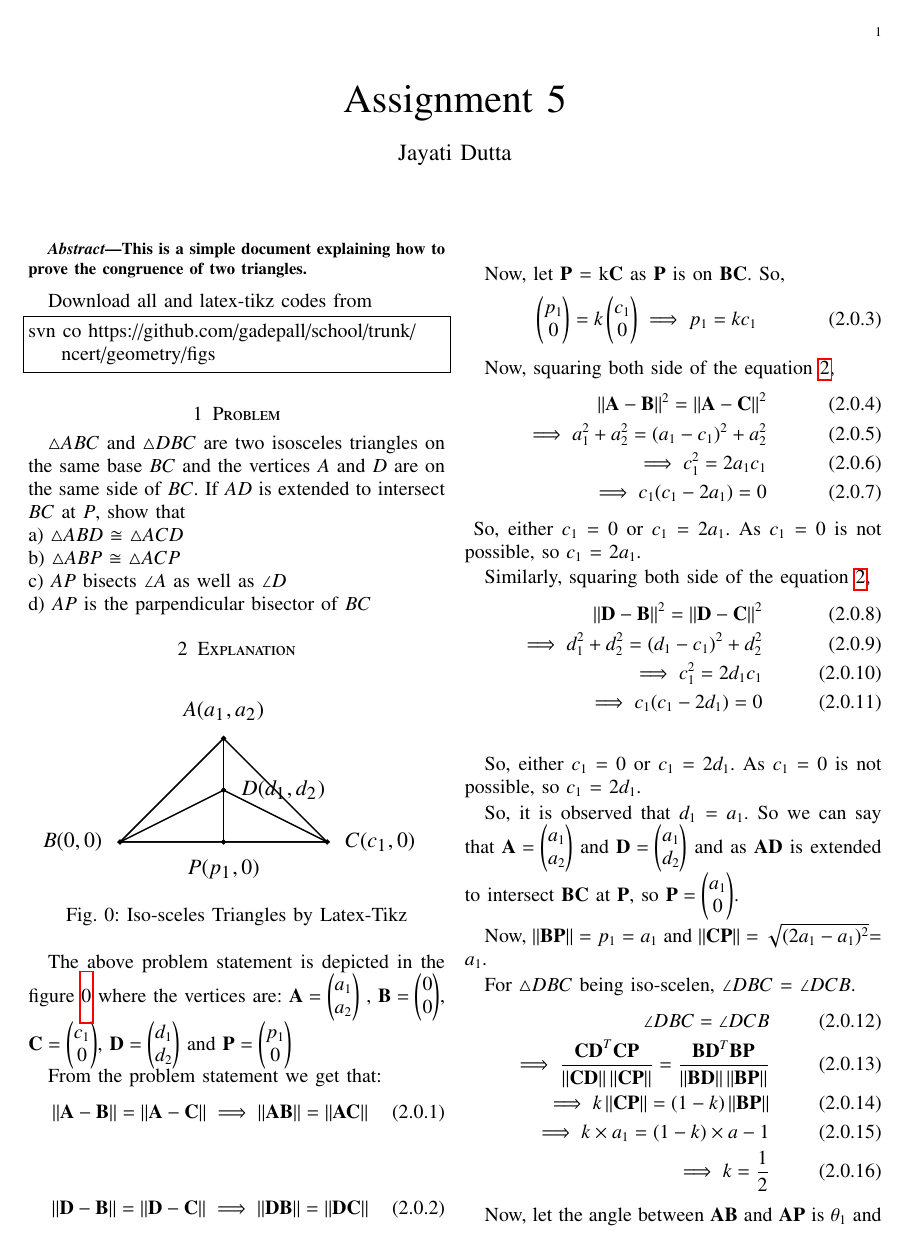
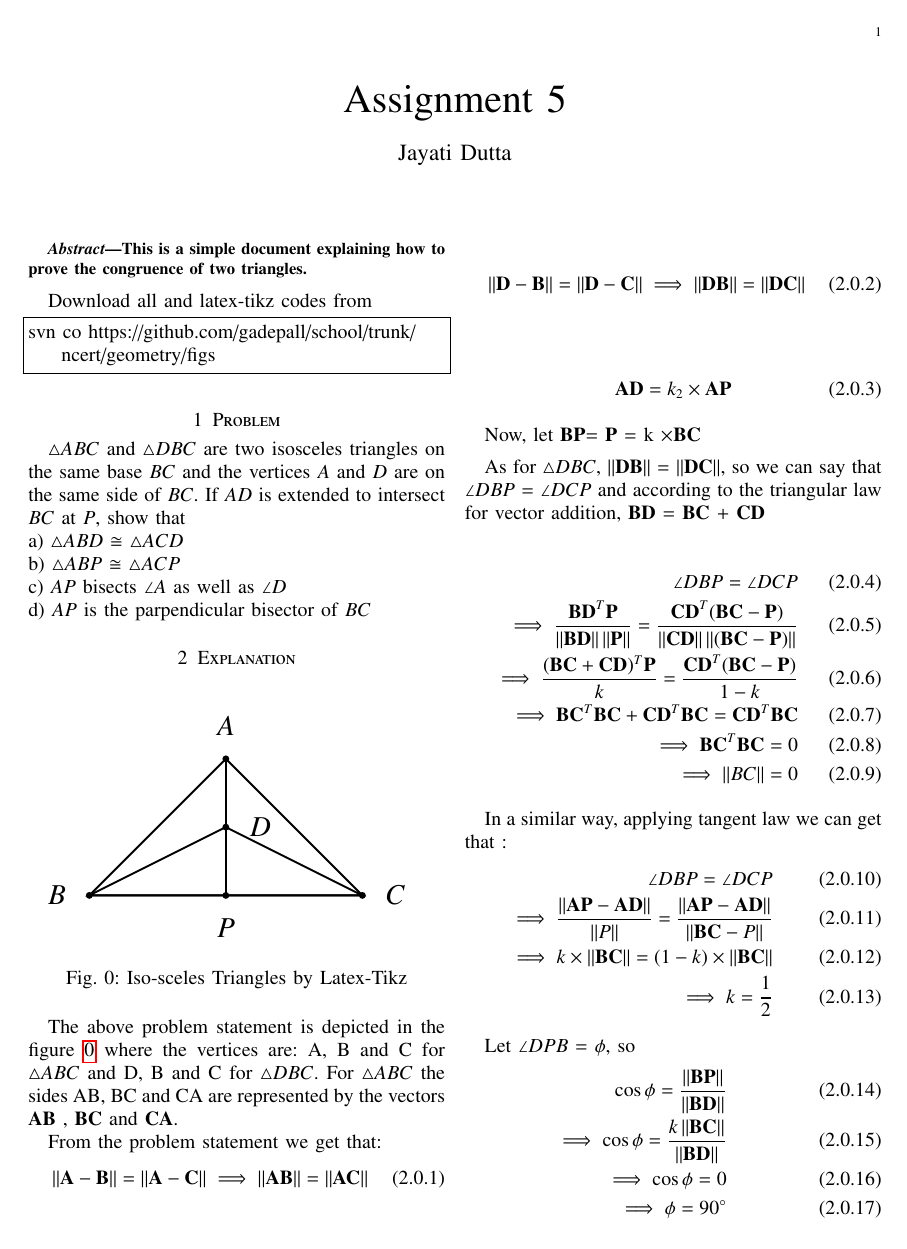
Before and after one commit to JayatiD93/EE5609_Assignment_5, a LaTeX paper (document9.tex, which reads figs/triangle.tex): page 1 of 2. Compiled offline with pdfLaTeX.

Commit message:
third commit

```diff
--- a/document9.tex
+++ b/document9.tex
@@ -216,7 +216,7 @@ d) $AP$ is the parpendicular bisector of $BC$
 \label{fig:iso_scelen}
 \end{figure}
 
-The above problem statement is depicted in the figure \ref{fig:iso_scelen} where the vertices are: $\vec{A} = \myvec{a_1\\a_2}$ , $\vec{B} = \myvec{0\\0}$, $\vec{C} = \myvec{c_1\\0}$, $\vec{D} = \myvec{d_1\\d_2}$ and $\vec{P} = \myvec{p_1\\0}$
+The above problem statement is depicted in the figure \ref{fig:iso_scelen} where the vertices are: A, B and C for $\triangle ABC$ and D, B and C for $\triangle DBC$. For $\triangle ABC$ the sides AB, BC and CA are represented by the vectors $\vec{AB}$ , $\vec{BC}$ and $\vec{CA}$.
 
 From the problem statement we get that:
 \begin{align}
@@ -231,51 +231,32 @@ From the problem statement we get that:
 \end{align}
 \label{cond2}
 
-Now, let $\vec{P}$ = k$\vec{C}$ as $\vec{P}$ is on $\vec{BC}$.
-So,
 \begin{align}
-\myvec{p_1\\0} = k\myvec{c_1\\0}
-\implies p_1 = kc_1
+\vec{AD} = k_2 \times \vec{AP}
 \end{align}
 
-Now, squaring both side of the equation \ref{cond1},
+Now, let $\vec{BP}$= $\vec{P}$ = k $\times \vec{BC}$
+
+As for $\triangle DBC$, $\norm{\vec{DB}}$ = $\norm{\vec{DC}}$, so we can say that $\angle DBP$ = $\angle DCP$ and according to the triangular law for vector addition, $\vec{BD}$ = $\vec{BC}$ + $\vec{CD}$
+
 \begin{align}
-\norm{\vec{A}-\vec{B}}^2 = \norm{\vec{A}-\vec{C}}^2\\
-\implies a_1^2 + a_2^2 = (a_1- c_1)^2 + a_2^2\\
-\implies c_1^2 = 2a_1 c_1\\
-\implies c_1(c_1 - 2a_1) = 0\label{cond3}
+\angle DBP = \angle DCP\\
+\implies \frac{\vec{BD}^T \vec{P}}{\norm{\vec{BD}}\norm{\vec{P}}}=\frac{\vec{CD}^T (\vec{BC} - \vec{P})}{\norm{\vec{CD}}\norm{(\vec{BC} - \vec{P})}}\\
+\implies \frac{(\vec{BC} + \vec{CD})^T \vec{P}}{k}=\frac{\vec{CD}^T (\vec{BC} - \vec{P})}{1-k}\\
+\implies \vec{BC}^T \vec{BC} + \vec{CD}^T \vec{BC} = \vec{CD}^T \vec{BC}\\
+\implies \vec{BC}^T \vec{BC} = 0\\
+\implies \norm{BC} = 0
 \end{align}
-\label{cond3}
-So, either $c_1$ = 0 or $c_1$ = 2$a_1$. As $c_1$ = 0 is not possible, so $c_1$ = 2$a_1$.
 
-Similarly, squaring both side of the equation \ref{cond2},
+In a similar way, applying tangent law we can get that :
 \begin{align}
-\norm{\vec{D}-\vec{B}}^2 = \norm{\vec{D}-\vec{C}}^2\\
-\implies d_1^2 + d_2^2 = (d_1- c_1)^2 + d_2^2\\
-\implies c_1^2 = 2d_1 c_1\\
-\implies c_1(c_1 - 2d_1) = 0\label{cond4}
-\end{align}
-\label{cond4}
-
-So, either $c_1$ = 0 or $c_1$ = 2$d_1$. As $c_1$ = 0 is not possible, so $c_1$ = 2$d_1$.
-
-So, it is observed that $d_1$ = $a_1$.
-So we can say that $\vec{A} = \myvec{a_1\\a_2}$ and $\vec{D} = \myvec{a_1\\d_2}$ and as $\vec{AD}$ is extended to intersect $\vec{BC}$ at $\vec{P}$, so $\vec{P} = \myvec{a_1\\0}$.
-
-Now, $\norm{\vec{BP}}$ = $p_1$ = $a_1$ and $\norm{\vec{CP}}$ = $\sqrt{(2a_1 - a_1)^2}$= $a_1$.
-
-For $\triangle DBC$ being iso-scelen, $\angle DBC$ = $\angle DCB$.
-\begin{align}
-\angle DBC = \angle DCB\\
-\implies \frac{\vec{CD}^T \vec{CP}}{\norm{\vec{CD}}\norm{\vec{CP}}}=\frac{\vec{BD}^T \vec{BP}}{\norm{\vec{BD}}\norm{\vec{BP}}}\\
-\implies k\norm{\vec{CP}} = (1-k)\norm{\vec{BP}}\\
-\implies k \times a_1 = (1-k) \times a-1 \\
+\angle DBP = \angle DCP\\
+\implies \frac{\norm{\vec{AP}-\vec{AD}}}{\norm{P}} = \frac{\norm{\vec{AP}-\vec{AD}}}{\norm{\vec{BC}-P}}\\
+\implies k \times \norm{\vec{BC}} = (1-k) \times \norm{\vec{BC}}\\
 \implies k= \frac{1}{2}
 \end{align}
 
-Now, let the angle between $\vec{AB}$ and $\vec{AP}$ is $\theta_1$ and the angle between $\vec{AP}$ and $\vec{AC}$ is $\theta_2$.
+Let $\angle DPB$ = $\phi$, so
 \begin{align}
-\cos\theta_1 = \frac{\vec{AB}^T \vec{AP}}{\norm{\vec{AB}}\norm{\vec{AP}}}\\
-\implies \cos\theta_1 = \frac{a_1^2 - ka_1c_1 + a_2^2}{\norm{\vec{AB}}\norm{\vec{AP}}}\\
-\implies \cos\theta_1 = \frac{a_1^2 - 2ka_1^2 + a_2^2}{\norm{\vec{AC}}\norm{\vec{AP}}}
-\end{align}
+\cos\phi = \frac{\norm{\vec{BP}}}{\norm{\vec{BD}}}\\
+\implies \cos\phi = \frac{k \norm{\vec{BC}}}{\norm{\vec{BD}}}\\
@@ -311,0 +269,3 @@ so, we can say that $\vec{DP}$ is perpendicular to $\vec{BC}$ and this indicates
+\cos\phi = \frac{\vec{P}^T (\vec{AP} - \vec{AD})}{\norm{\vec{P}}\norm{(\vec{AP} - \vec{AD})}}\\
+\cos\phi = \frac{\vec{BC}^T (\vec{AP} - \vec{AD})}{\norm{\vec{BC}}\norm{(\vec{AP} - \vec{AD})}}
+\end{align}
--- a/figs/triangle.tex
+++ b/figs/triangle.tex
@@ -23,11 +23,11 @@
 
 
 % labelling the vertices
-\node[point,label={above:\tiny $A (a_1,a_2)$}] at (A) {};
-\node[point,label={left:\tiny $B(0,0)$}] at (B) {};
-\node[point,label={right:\tiny $C(c_1,0)$}] at (C) {};
-\node[point,label={right:\tiny $D(d_1,d_2)$}] at (D) {};
-\node[point,label={below:\tiny $P(p_1,0)$}] at (P) {};
+\node[point,label={above:\tiny $A$}] at (A) {};
+\node[point,label={left:\tiny $B$}] at (B) {};
+\node[point,label={right:\tiny $C$}] at (C) {};
+\node[point,label={right:\tiny $D$}] at (D) {};
+\node[point,label={below:\tiny $P$}] at (P) {};
 
 
 
```
Also changed, not shown: document9.pdf, document9.tex (84 more changed lines).
